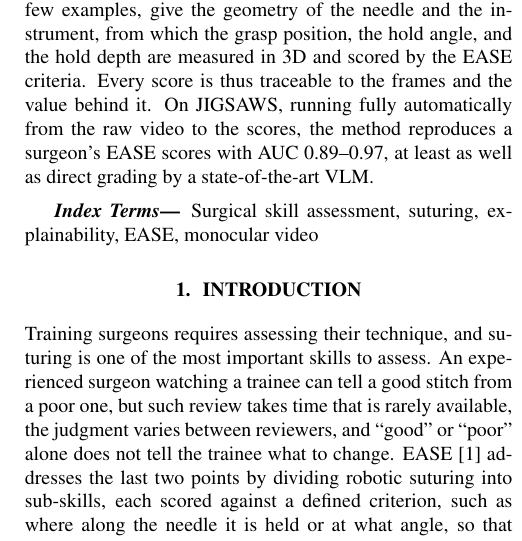
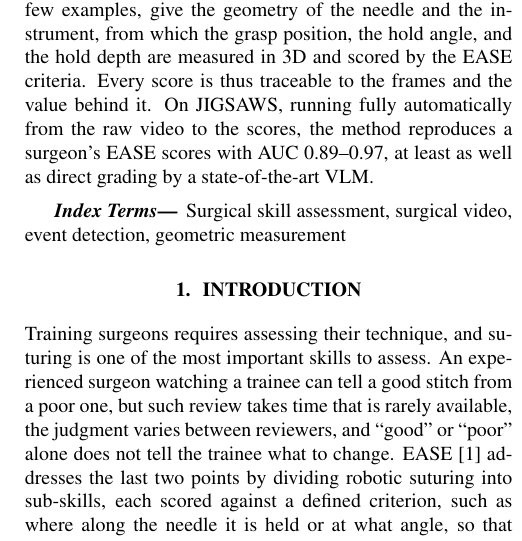
Before and after one commit to chickenta2ta/suturing-skill-assessment, a LaTeX paper (paper/Template_ISBI_latex.tex, which reads paper/sec/abstract.tex): part of one column of page 1 of 5, cut so that both start at the same text. Compiled offline with pdfLaTeX.

Commit message:
キーワードを見直し

```diff
--- a/paper/sec/abstract.tex
+++ b/paper/sec/abstract.tex
@@ -16,5 +16,6 @@ by a state-of-the-art VLM.
 \end{abstract}
 %
 \begin{keywords}
-Surgical skill assessment, suturing, explainability, EASE, monocular video
+Surgical skill assessment, surgical video, event detection, geometric
+measurement
 \end{keywords}
```
